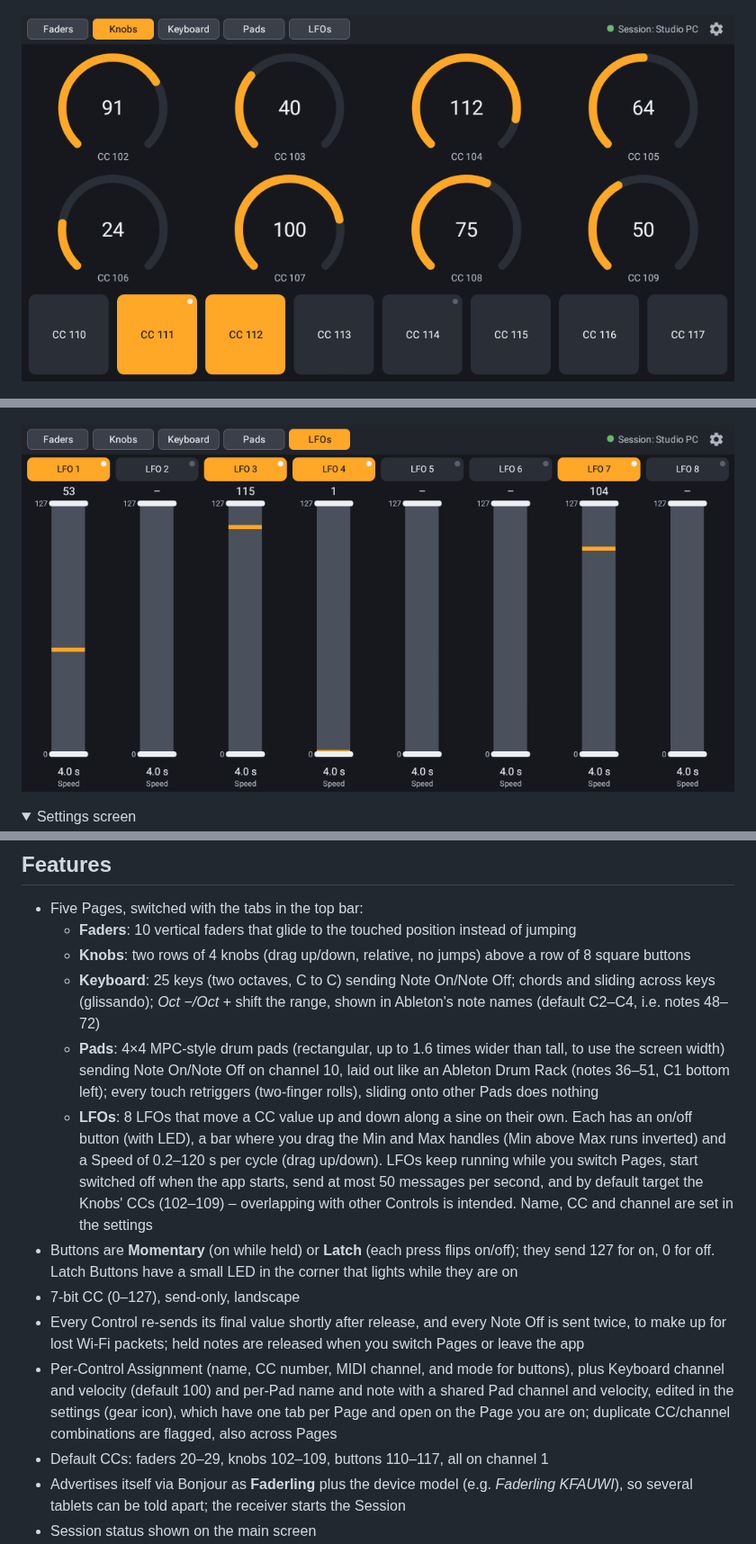
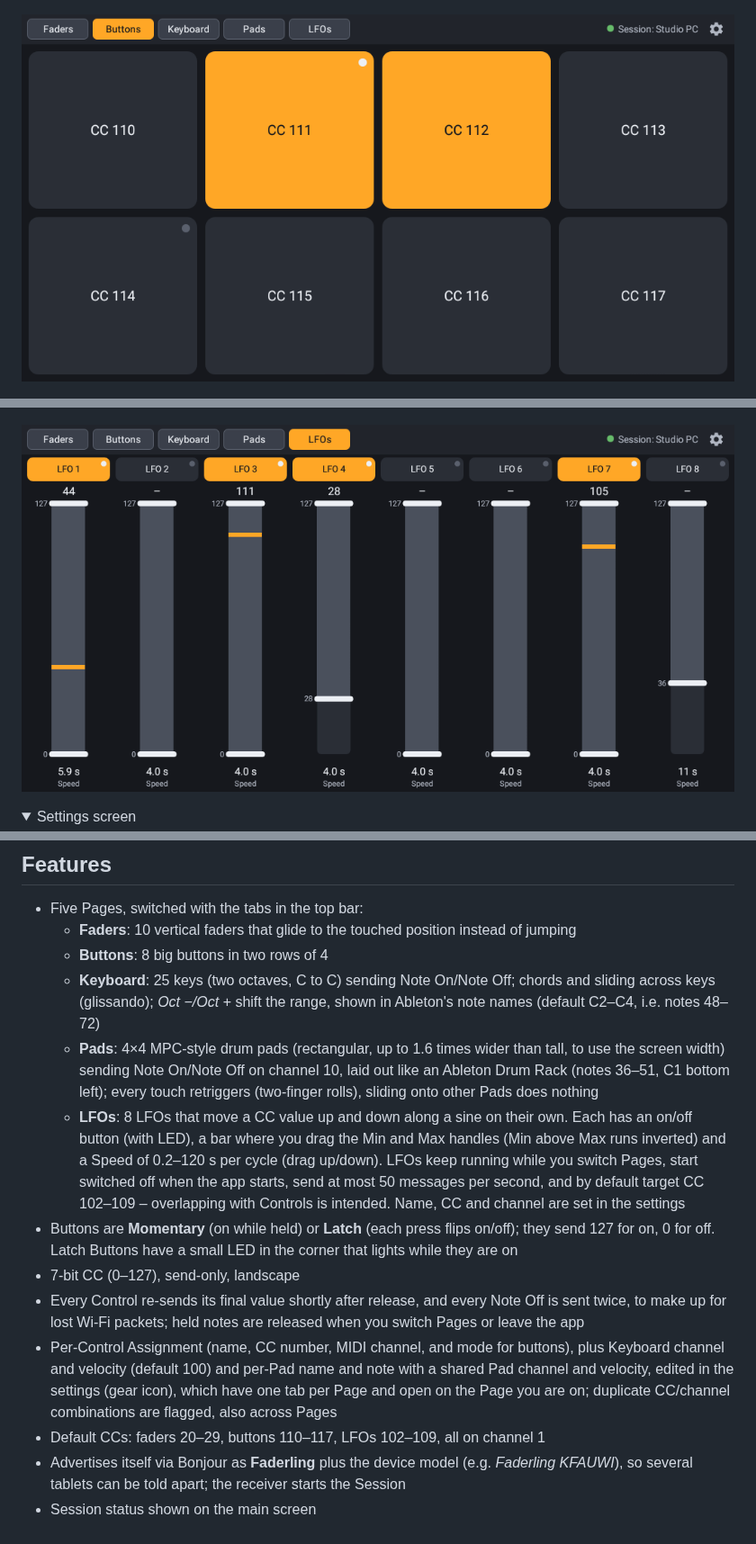
Before and after one commit to duddex/faderling, a Markdown page: README.md, 3 parts joined by grey strips. Shown at 90% size. Rendered like a GitHub page; pictures changed too: docs/images/buttons.png (added), docs/images/knobs-buttons.png (deleted), docs/images/lfos.png; folded sections open.

Commit message:
Replace Knobs page with a Buttons page of 8 big buttons

```diff
--- a/README.md
+++ b/README.md
@@ -6,7 +6,7 @@ An Android app that turns a tablet into pages of MIDI controls – 10 faders, 8
 
 ![Faders Page](docs/images/faders.png)
 
-![Knobs Page](docs/images/knobs-buttons.png)
+![Buttons Page](docs/images/buttons.png)
 
 ![Keyboard Page](docs/images/keyboard.png)
 
@@ -25,15 +25,15 @@ An Android app that turns a tablet into pages of MIDI controls – 10 faders, 8
 
 - Five Pages, switched with the tabs in the top bar:
   - **Faders**: 10 vertical faders that glide to the touched position instead of jumping
-  - **Knobs**: two rows of 4 knobs (drag up/down, relative, no jumps) above a row of 8 square buttons
+  - **Buttons**: 8 big buttons in two rows of 4
   - **Keyboard**: 25 keys (two octaves, C to C) sending Note On/Note Off; chords and sliding across keys (glissando); *Oct −/Oct +* shift the range, shown in Ableton's note names (default C2–C4, i.e. notes 48–72)
   - **Pads**: 4×4 MPC-style drum pads (rectangular, up to 1.6 times wider than tall, to use the screen width) sending Note On/Note Off on channel 10, laid out like an Ableton Drum Rack (notes 36–51, C1 bottom left); every touch retriggers (two-finger rolls), sliding onto other Pads does nothing
-  - **LFOs**: 8 LFOs that move a CC value up and down along a sine on their own. Each has an on/off button (with LED), a bar where you drag the Min and Max handles (Min above Max runs inverted) and a Speed of 0.2–120 s per cycle (drag up/down). LFOs keep running while you switch Pages, start switched off when the app starts, send at most 50 messages per second, and by default target the Knobs' CCs (102–109) – overlapping with other Controls is intended. Name, CC and channel are set in the settings
+  - **LFOs**: 8 LFOs that move a CC value up and down along a sine on their own. Each has an on/off button (with LED), a bar where you drag the Min and Max handles (Min above Max runs inverted) and a Speed of 0.2–120 s per cycle (drag up/down). LFOs keep running while you switch Pages, start switched off when the app starts, send at most 50 messages per second, and by default target CC 102–109 – overlapping with Controls is intended. Name, CC and channel are set in the settings
 - Buttons are **Momentary** (on while held) or **Latch** (each press flips on/off); they send 127 for on, 0 for off. Latch Buttons have a small LED in the corner that lights while they are on
 - 7-bit CC (0–127), send-only, landscape
 - Every Control re-sends its final value shortly after release, and every Note Off is sent twice, to make up for lost Wi-Fi packets; held notes are released when you switch Pages or leave the app
 - Per-Control Assignment (name, CC number, MIDI channel, and mode for buttons), plus Keyboard channel and velocity (default 100) and per-Pad name and note with a shared Pad channel and velocity, edited in the settings (gear icon), which have one tab per Page and open on the Page you are on; duplicate CC/channel combinations are flagged, also across Pages
-- Default CCs: faders 20–29, knobs 102–109, buttons 110–117, all on channel 1
+- Default CCs: faders 20–29, buttons 110–117, LFOs 102–109, all on channel 1
 - Advertises itself via Bonjour as **Faderling** plus the device model (e.g. *Faderling KFAUWI*), so several tablets can be told apart; the receiver starts the Session
 - Session status shown on the main screen
 - Keeps the screen on while a Page is shown (not on the settings screen, where the normal screen timeout applies); plug the tablet in for longer sessions
```
Also changed, not shown: other parts of README.md (+2 -2 lines), GLOSSARY.md (+3 -7 lines), docs/images/faders.png, docs/images/keyboard.png, docs/images/pads.png, 11 other files.
